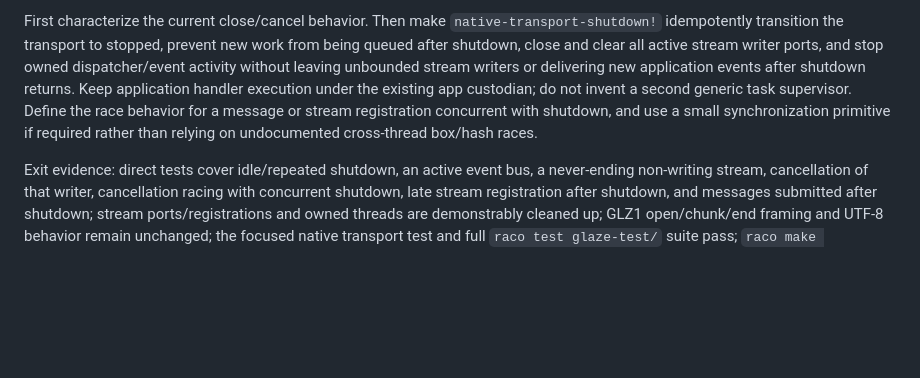
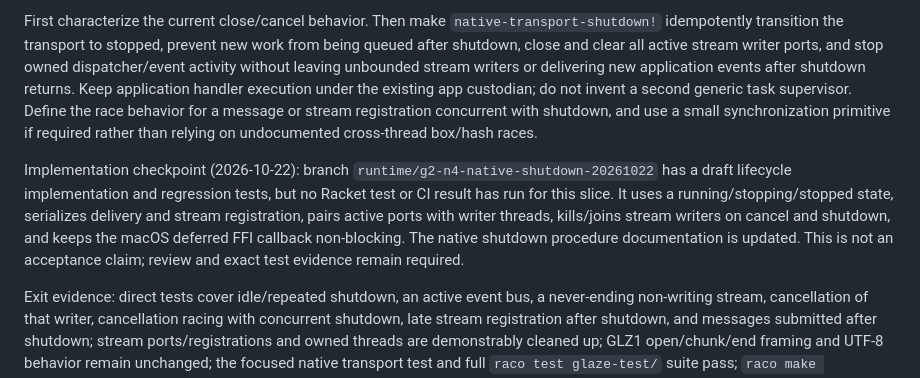
Before and after one commit to turinglambdaai/glaze, a Markdown page: docs/1.0-plan.md, the part around the change. GitHub-like rendering; blank space fills up the shorter version.

Commit message:
docs(plan): record unverified G2-N4 implementation checkpoint

```diff
--- a/docs/1.0-plan.md
+++ b/docs/1.0-plan.md
@@ -222,6 +222,15 @@ message or stream registration concurrent with shutdown, and use a small
 synchronization primitive if required rather than relying on undocumented
 cross-thread box/hash races.
 
+Implementation checkpoint (2026-10-22): branch
+`runtime/g2-n4-native-shutdown-20261022` has a draft lifecycle implementation
+and regression tests, but no Racket test or CI result has run for this slice.
+It uses a running/stopping/stopped state, serializes delivery and stream
+registration, pairs active ports with writer threads, kills/joins stream writers
+on cancel and shutdown, and keeps the macOS deferred FFI callback non-blocking.
+The native shutdown procedure documentation is updated. This is not an
+acceptance claim; review and exact test evidence remain required.
+
 Exit evidence: direct tests cover idle/repeated shutdown, an active event
 bus, a never-ending non-writing stream, cancellation of that writer,
 cancellation racing with concurrent shutdown, late stream registration after
```
